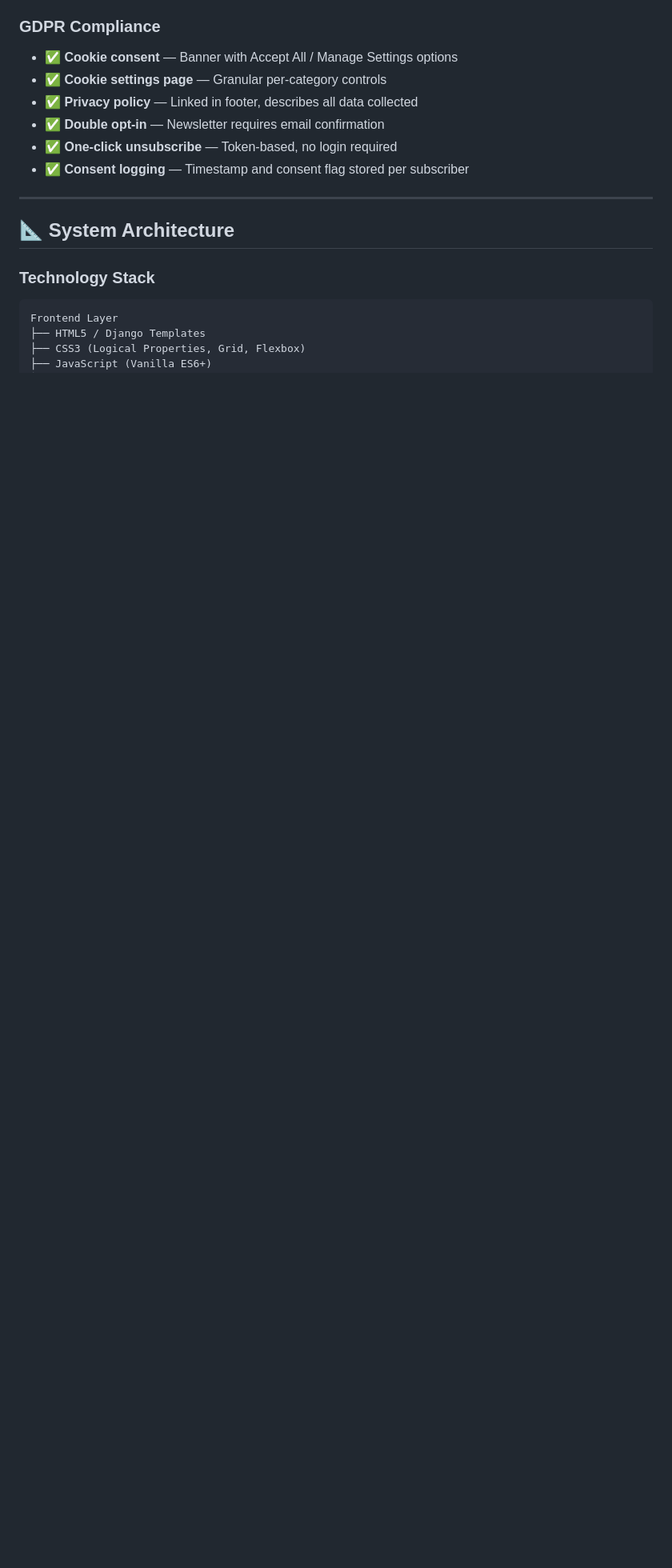
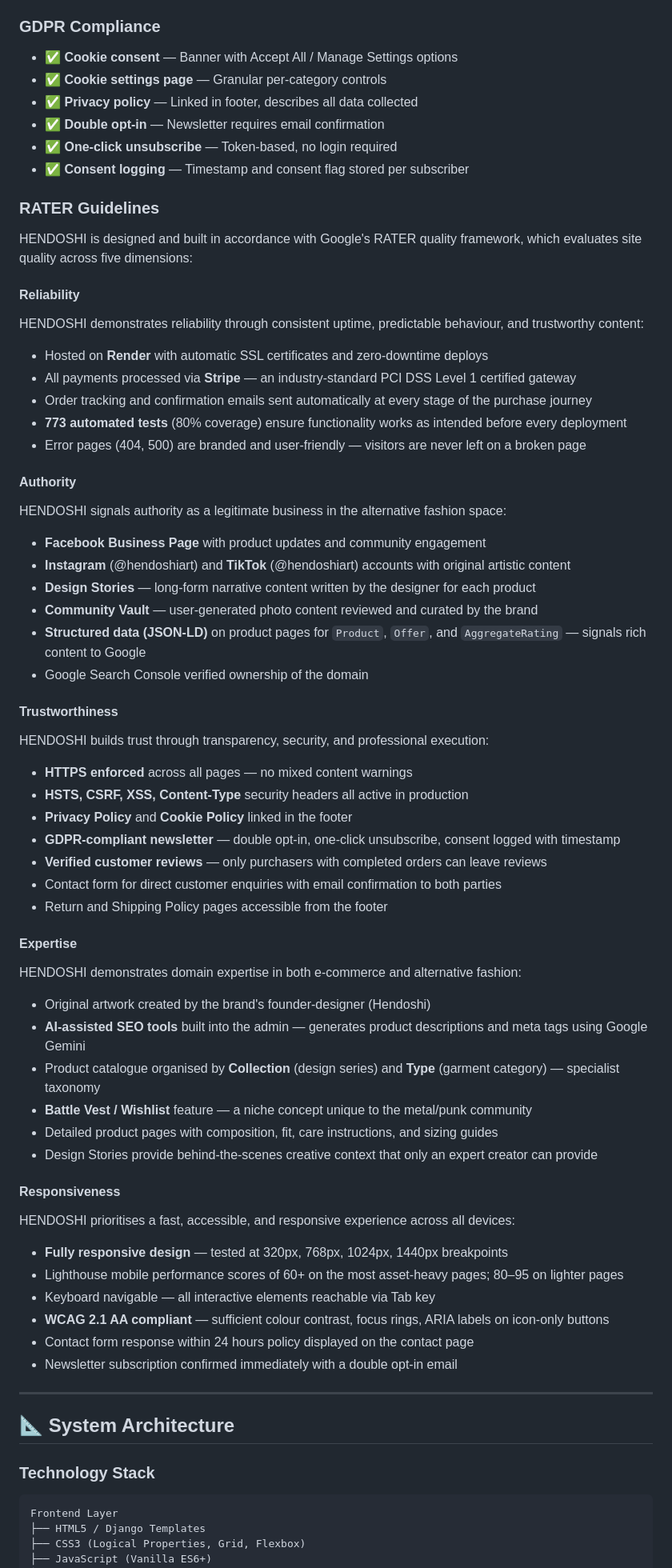
Before and after one commit to dannykadoshi/Hendoshi_Ecommerce, a Markdown page: README.md, the part around one of its changes. Shown at 80% size. Rendered like a GitHub page; blank space fills up the shorter version.

```diff
--- a/README.md
+++ b/README.md
@@ -1356,6 +1362,55 @@ All links pointing to external resources implement the correct `rel` attributes:
 - ✅ **Double opt-in** — Newsletter requires email confirmation
 - ✅ **One-click unsubscribe** — Token-based, no login required
 - ✅ **Consent logging** — Timestamp and consent flag stored per subscriber
+
+### RATER Guidelines
+
+HENDOSHI is designed and built in accordance with Google's RATER quality framework, which evaluates site quality across five dimensions:
+
+#### Reliability
+HENDOSHI demonstrates reliability through consistent uptime, predictable behaviour, and trustworthy content:
+- Hosted on **Render** with automatic SSL certificates and zero-downtime deploys
+- All payments processed via **Stripe** — an industry-standard PCI DSS Level 1 certified gateway
+- Order tracking and confirmation emails sent automatically at every stage of the purchase journey
+- **773 automated tests** (80% coverage) ensure functionality works as intended before every deployment
+- Error pages (404, 500) are branded and user-friendly — visitors are never left on a broken page
+
+#### Authority
+HENDOSHI signals authority as a legitimate business in the alternative fashion space:
+- **Facebook Business Page** with product updates and community engagement
+- **Instagram** (@hendoshiart) and **TikTok** (@hendoshiart) accounts with original artistic content
+- **Design Stories** — long-form narrative content written by the designer for each product
+- **Community Vault** — user-generated photo content reviewed and curated by the brand
+- **Structured data (JSON-LD)** on product pages for `Product`, `Offer`, and `AggregateRating` — signals rich content to Google
+- Google Search Console verified ownership of the domain
+
+#### Trustworthiness
+HENDOSHI builds trust through transparency, security, and professional execution:
+- **HTTPS enforced** across all pages — no mixed content warnings
+- **HSTS, CSRF, XSS, Content-Type** security headers all active in production
+- **Privacy Policy** and **Cookie Policy** linked in the footer
+- **GDPR-compliant newsletter** — double opt-in, one-click unsubscribe, consent logged with timestamp
+- **Verified customer reviews** — only purchasers with completed orders can leave reviews
+- Contact form for direct customer enquiries with email confirmation to both parties
+- Return and Shipping Policy pages accessible from the footer
+
+#### Expertise
+HENDOSHI demonstrates domain expertise in both e-commerce and alternative fashion:
+- Original artwork created by the brand's founder-designer (Hendoshi)
+- **AI-assisted SEO tools** built into the admin — generates product descriptions and meta tags using Google Gemini
+- Product catalogue organised by **Collection** (design series) and **Type** (garment category) — specialist taxonomy
+- **Battle Vest / Wishlist** feature — a niche concept unique to the metal/punk community
+- Detailed product pages with composition, fit, care instructions, and sizing guides
+- Design Stories provide behind-the-scenes creative context that only an expert creator can provide
+
+#### Responsiveness
+HENDOSHI prioritises a fast, accessible, and responsive experience across all devices:
+- **Fully responsive design** — tested at 320px, 768px, 1024px, 1440px breakpoints
+- Lighthouse mobile performance scores of 60+ on the most asset-heavy pages; 80–95 on lighter pages
+- Keyboard navigable — all interactive elements reachable via Tab key
+- **WCAG 2.1 AA compliant** — sufficient colour contrast, focus rings, ARIA labels on icon-only buttons
+- Contact form response within 24 hours policy displayed on the contact page
+- Newsletter subscription confirmed immediately with a double opt-in email
 
 ---
 
```
Also changed, not shown: other parts of README.md (+7 -1 lines), TESTING.md (+53 -0 lines).
